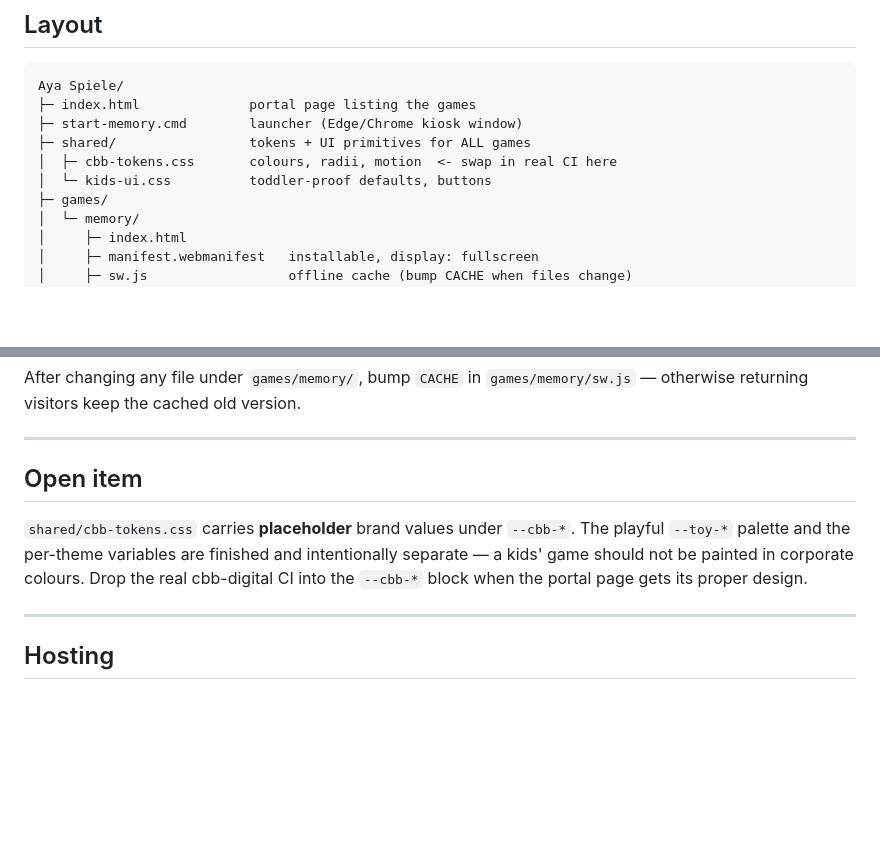
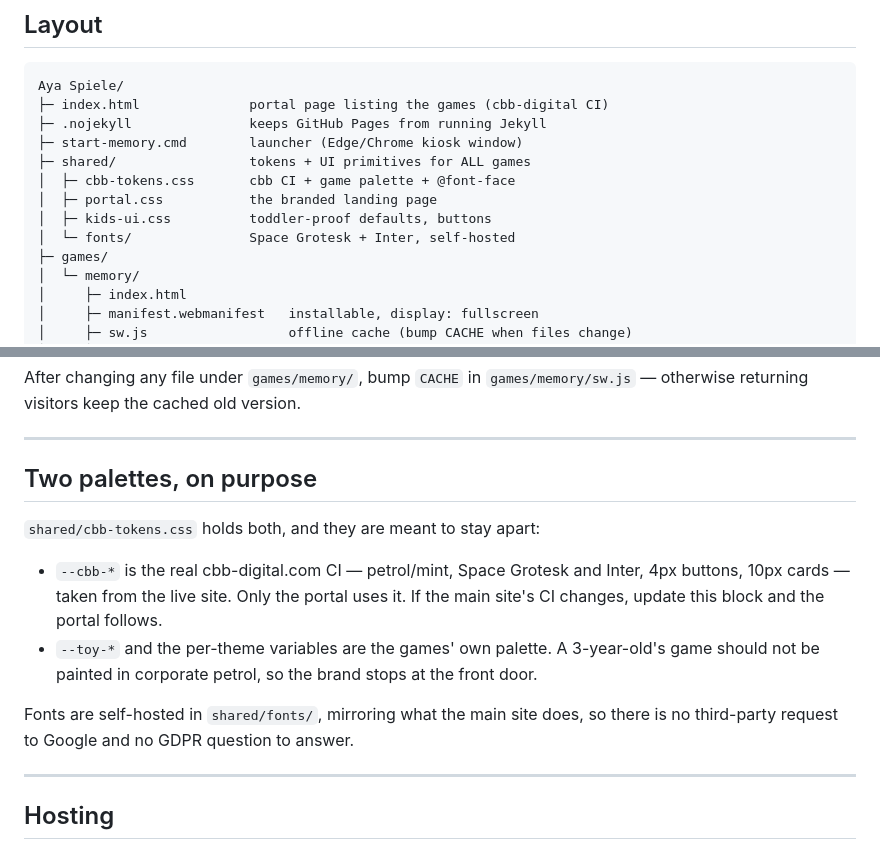
Before and after one commit to acebolln/spiele.cbb-digital.com, a Markdown page: README.md, 2 parts joined by grey strips. GitHub-like rendering; blank space fills up the shorter version.

Commit message:
Correct README: the CI tokens are real, not placeholders
Co-Authored-By: Claude Opus 5 <noreply@anthropic.com>

````diff
--- a/README.md
+++ b/README.md
@@ -99,11 +99,14 @@ game, in the code or in the title.
 
 ```
 Aya Spiele/
-├─ index.html              portal page listing the games
+├─ index.html              portal page listing the games (cbb-digital CI)
+├─ .nojekyll               keeps GitHub Pages from running Jekyll
 ├─ start-memory.cmd        launcher (Edge/Chrome kiosk window)
 ├─ shared/                 tokens + UI primitives for ALL games
-│  ├─ cbb-tokens.css       colours, radii, motion  <- swap in real CI here
-│  └─ kids-ui.css          toddler-proof defaults, buttons
+│  ├─ cbb-tokens.css       cbb CI + game palette + @font-face
+│  ├─ portal.css           the branded landing page
+│  ├─ kids-ui.css          toddler-proof defaults, buttons
+│  └─ fonts/               Space Grotesk + Inter, self-hosted
 ├─ games/
 │  └─ memory/
 │     ├─ index.html
@@ -183,13 +186,21 @@ version.
 
 ---
 
-## Open item
+## Two palettes, on purpose
 
-`shared/cbb-tokens.css` carries **placeholder** brand values under
-`--cbb-*`. The playful `--toy-*` palette and the per-theme variables are
-finished and intentionally separate — a kids' game should not be painted
-in corporate colours. Drop the real cbb-digital CI into the `--cbb-*`
-block when the portal page gets its proper design.
+`shared/cbb-tokens.css` holds both, and they are meant to stay apart:
+
+- `--cbb-*` is the real cbb-digital.com CI — petrol/mint, Space Grotesk
+  and Inter, 4px buttons, 10px cards — taken from the live site. Only
+  the portal uses it. If the main site's CI changes, update this block
+  and the portal follows.
+- `--toy-*` and the per-theme variables are the games' own palette. A
+  3-year-old's game should not be painted in corporate petrol, so the
+  brand stops at the front door.
+
+Fonts are self-hosted in `shared/fonts/`, mirroring what the main site
+does, so there is no third-party request to Google and no GDPR question
+to answer.
 
 ---
 
````
